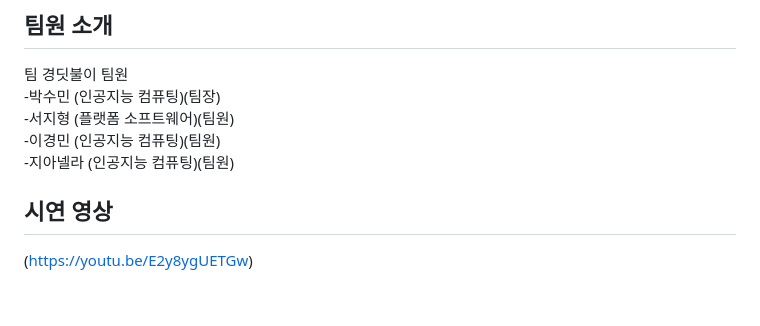
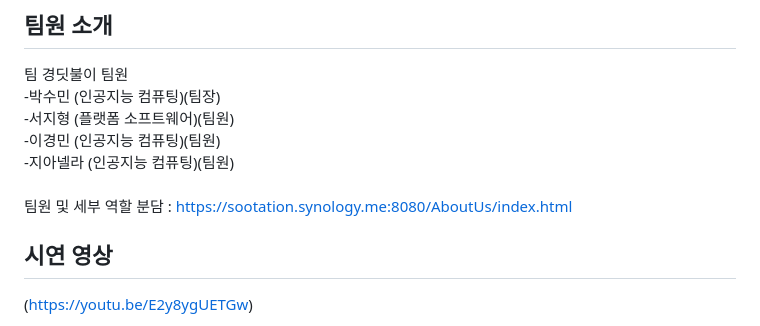
Before and after one commit to Moderator11/KNU-3D-Building-viewer, a Markdown page: README.md, the part around the change. Rendered like a GitHub page; blank space fills up the shorter version.

```diff
--- a/README.md
+++ b/README.md
@@ -10,7 +10,8 @@ KNU Indoor Map(KNUIM) - 경북대학교 건물 내부 3차원 지도 서비스
 -박수민 (인공지능 컴퓨팅)(팀장)<br>
 -서지형 (플랫폼 소프트웨어)(팀원)<br>
 -이경민 (인공지능 컴퓨팅)(팀원)<br>
--지아넬라 (인공지능 컴퓨팅)(팀원)
+-지아넬라 (인공지능 컴퓨팅)(팀원)<br><br>
+팀원 및 세부 역할 분담 : https://sootation.synology.me:8080/AboutUs/index.html
 
 ## 시연 영상
 (https://youtu.be/E2y8ygUETGw)
```
